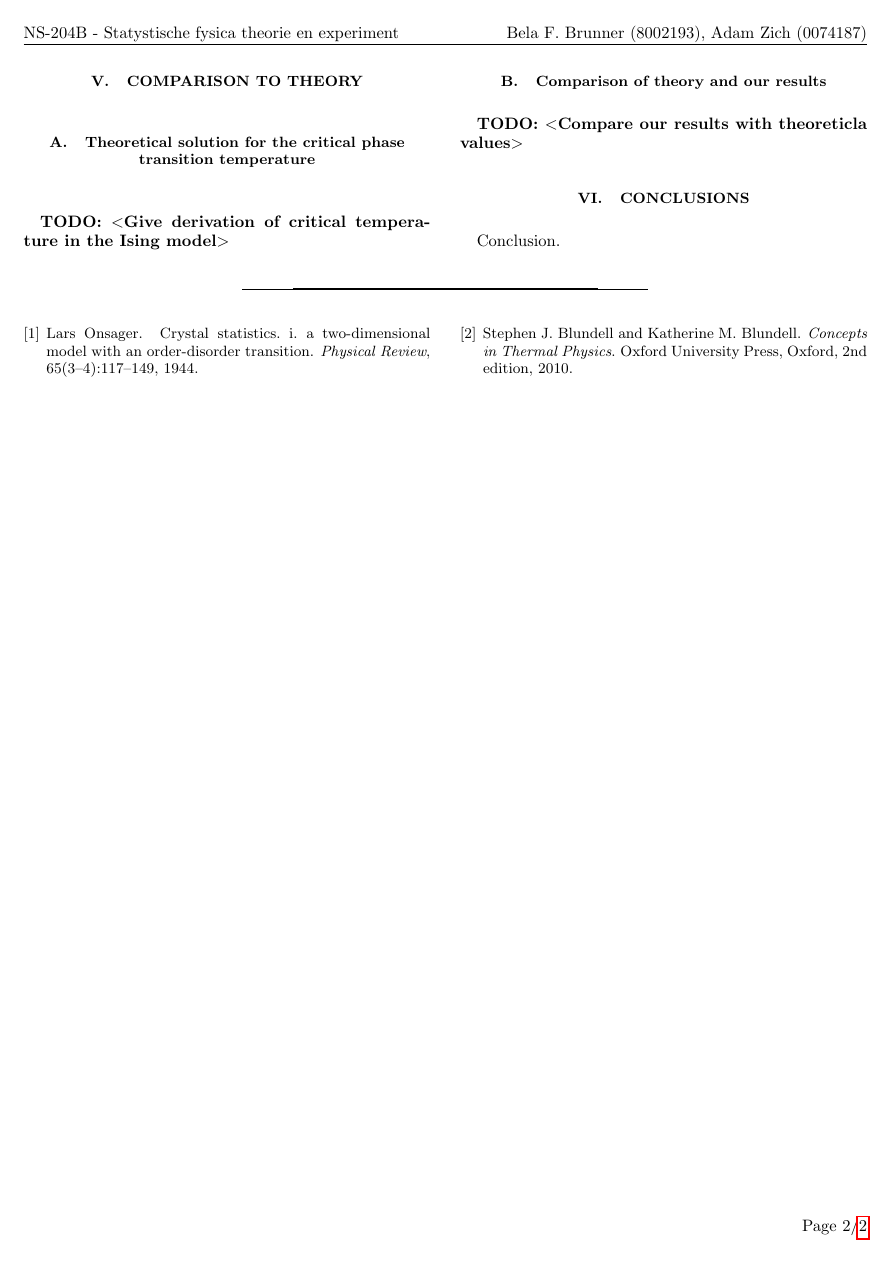
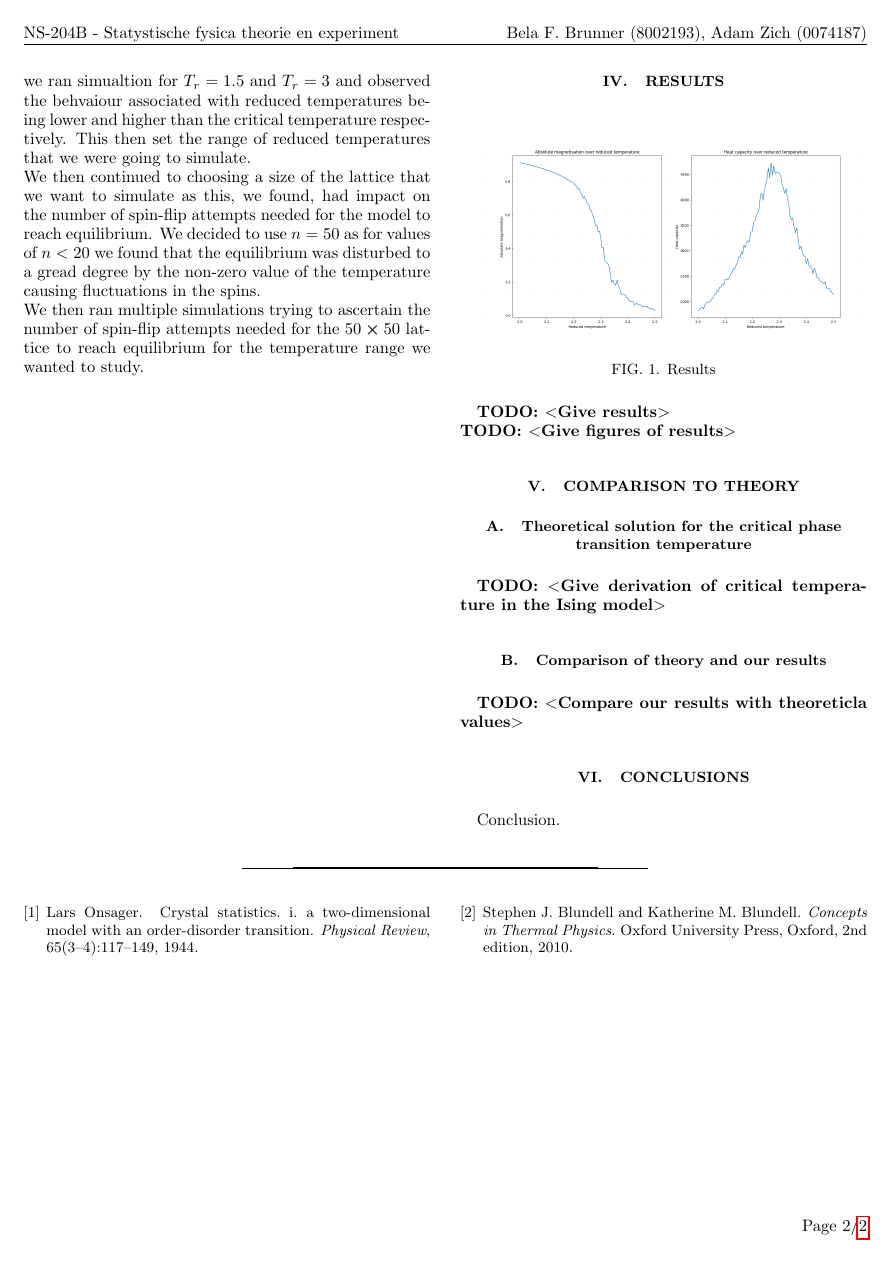
Before and after one commit to HiperLoop/SIM, a LaTeX paper (tex/main.tex): page 2 of 2. Compiled offline with pdfLaTeX.

Commit message:
more writing

```diff
--- a/tex/main.tex
+++ b/tex/main.tex
@@ -103,6 +103,8 @@
 
 \lstset{style=mystyle}
 
+\graphicspath {{../figures/}}
+
 \begin{document}
 
 %% Title and authors using built-in LaTeX options. Change according to own preferences
@@ -165,3 +166,6 @@ Room for abstract.
+            We already knew from test simulations that the critical temperature was somewhere in the range $1 < T_c < 3$ as we ran simualtion for $T_r = 1.5$ and $T_r = 3$ and observed the behvaiour associated with reduced temperatures being lower and higher than the critical temperature respectively. This then set the range of reduced temperatures that we were going to simulate.\\
+            We then continued to choosing a size of the lattice that we want to simulate as this, we found, had impact on the number of spin-flip attempts needed for the model to reach equilibrium. We decided to use $n = 50$ as for values of $n<20$ we found that the equilibrium was disturbed to a gread degree by the non-zero value of the temperature causing fluctuations in the spins.\\
+            We then ran multiple simulations trying to ascertain the number of spin-flip attempts needed for the $50 \cross 50$ lattice to reach equilibrium for the temperature range we wanted to study.
 
 % Note that the method section about a simulation differs from a setup and method section of a physical experiment.
 
@@ -172,6 +176,11 @@ Room for abstract.
 % Do not copy your code into the method section, instead describe the functions and actions of your code, and describe which packages or built-in functions you use.
 
 \section{Results}\label{results}
+    \begin{figure}[htbp]
+        \includegraphics[width=0.5\textwidth]{m_and_C_2.png}
+        \caption{Results}
+        \label{fig:results}
+    \end{figure}
     \todo{Give results}\\
     \todo{Give figures of results}
 
```
Also changed, not shown: tex/main.pdf, tex/main.tex (5 more changed lines), 6 other files.
